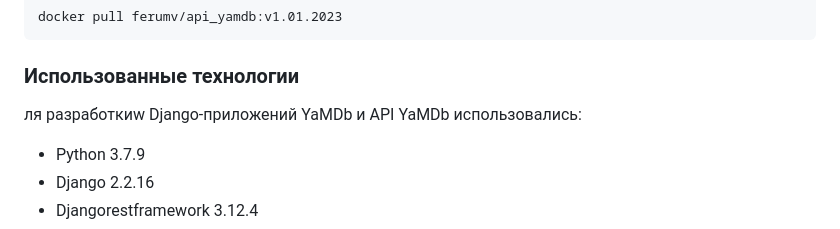
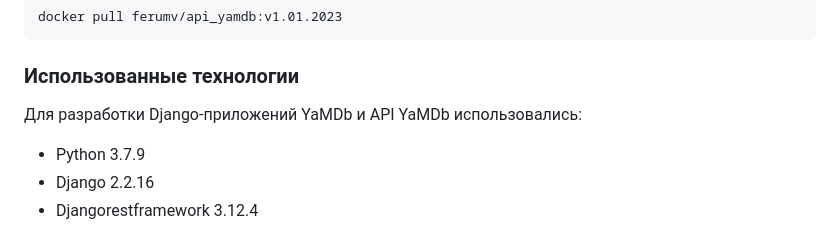
Before and after one commit to MariyaFerulenkova/infra_sp2, a Markdown page: README.md, the part around the change. GitHub-like rendering.

````diff
--- a/README.md
+++ b/README.md
@@ -52,7 +52,7 @@ docker-compose exec web python manage.py createsuperuser
 docker pull ferumv/api_yamdb:v1.01.2023
 ```
 ### Использованные технологии
-ля разработкиw Django-приложений YaMDb и API YaMDb использовались:
+Для разработки Django-приложений YaMDb и API YaMDb использовались:
 - Python 3.7.9
 - Django 2.2.16
 - Djangorestframework 3.12.4
````
